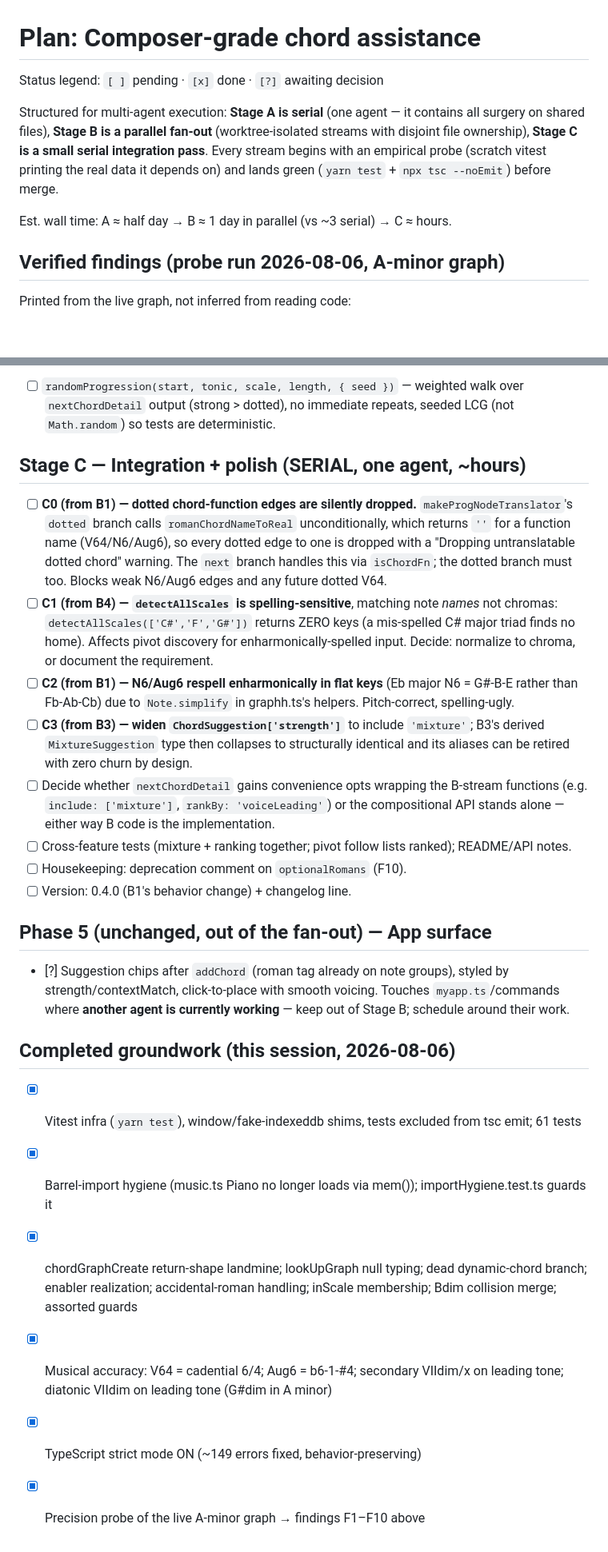
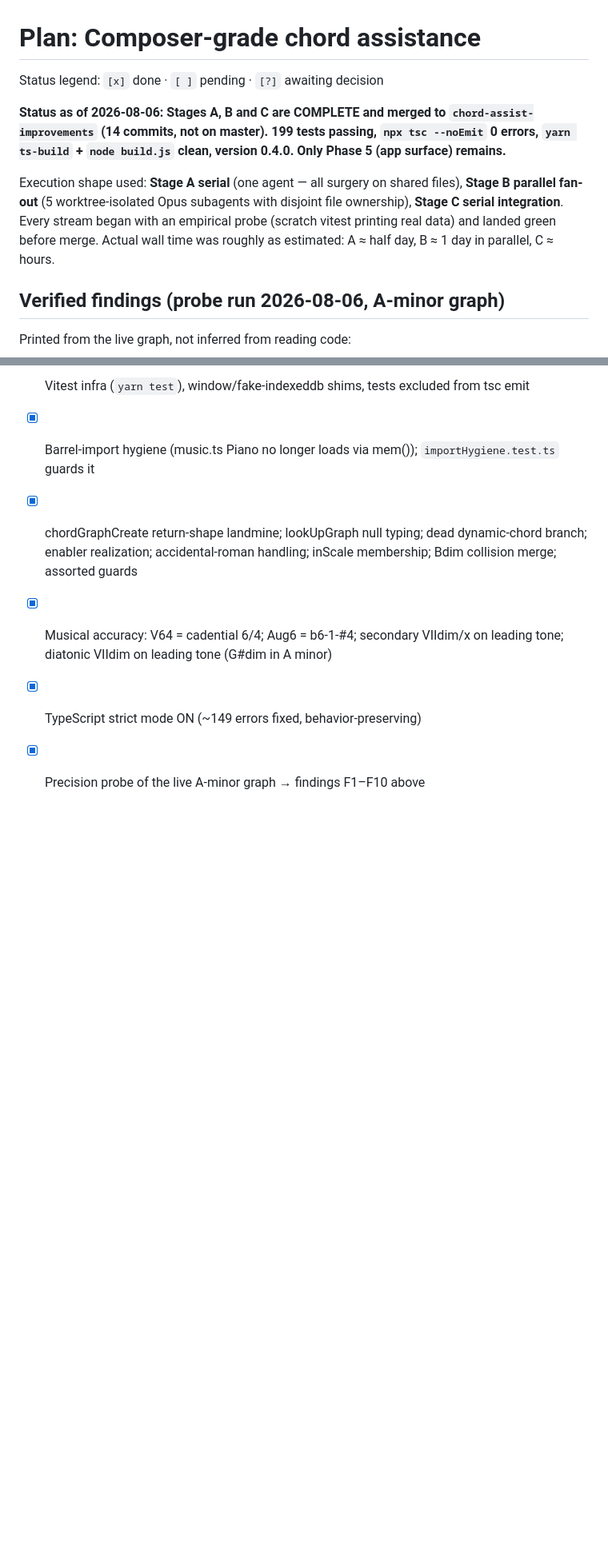
Before and after one commit to rdroe/ollave, a Markdown page: PLAN.md, 2 parts joined by grey strips. Shown at 80% size. GitHub-like rendering; blank space fills up the shorter version.

Commit message:
docs: update plan to reflect completed stages A-C
Co-Authored-By: Claude Fable 5 <noreply@anthropic.com>

```diff
--- a/PLAN.md
+++ b/PLAN.md
@@ -1,16 +1,18 @@
 # Plan: Composer-grade chord assistance
 
-Status legend: `[ ]` pending · `[x]` done · `[?]` awaiting decision
+Status legend: `[x]` done · `[ ]` pending · `[?]` awaiting decision
 
-Structured for multi-agent execution: **Stage A is serial** (one agent — it
-contains all surgery on shared files), **Stage B is a parallel fan-out**
-(worktree-isolated streams with disjoint file ownership), **Stage C is a
-small serial integration pass**. Every stream begins with an empirical
-probe (scratch vitest printing the real data it depends on) and lands
-green (`yarn test` + `npx tsc --noEmit`) before merge.
+**Status as of 2026-08-06: Stages A, B and C are COMPLETE and merged to
+`chord-assist-improvements` (14 commits, not on master). 199 tests passing,
+`npx tsc --noEmit` 0 errors, `yarn ts-build` + `node build.js` clean,
+version 0.4.0. Only Phase 5 (app surface) remains.**
 
-Est. wall time: A ≈ half day → B ≈ 1 day in parallel (vs ~3 serial) → C ≈ hours.
-
+Execution shape used: **Stage A serial** (one agent — all surgery on shared
+files), **Stage B parallel fan-out** (5 worktree-isolated Opus subagents with
+disjoint file ownership), **Stage C serial integration**. Every stream began
+with an empirical probe (scratch vitest printing real data) and landed green
+before merge. Actual wall time was roughly as estimated: A ≈ half day,
+B ≈ 1 day in parallel, C ≈ hours.
 ## Verified findings (probe run 2026-08-06, A-minor graph)
 
 Printed from the live graph, not inferred from reading code:
@@ -191,55 +190,12 @@ because placement *needs* the engine's nearest-inversion math)
-- [ ] `randomProgression(start, tonic, scale, length, { seed })` — weighted
-      walk over `nextChordDetail` output (strong > dotted), no immediate
-      repeats, seeded LCG (not `Math.random`) so tests are deterministic.
-
-## Stage C — Integration + polish (SERIAL, one agent, ~hours)
-
-- [ ] **C0 (from B1) — dotted chord-function edges are silently dropped.**
-      `makeProgNodeTranslator`'s `dotted` branch calls
-      `romanChordNameToReal` unconditionally, which returns `''` for a
-      function name (V64/N6/Aug6), so every dotted edge to one is dropped
-      with a "Dropping untranslatable dotted chord" warning. The `next`
-      branch handles this via `isChordFn`; the dotted branch must too.
-      Blocks weak N6/Aug6 edges and any future dotted V64.
-- [ ] **C1 (from B4) — `detectAllScales` is spelling-sensitive**, matching
-      note *names* not chromas: `detectAllScales(['C#','F','G#'])` returns
-      ZERO keys (a mis-spelled C# major triad finds no home). Affects pivot
-      discovery for enharmonically-spelled input. Decide: normalize to
-      chroma, or document the requirement.
-- [ ] **C2 (from B1) — N6/Aug6 respell enharmonically in flat keys**
-      (Eb major N6 = G#-B-E rather than Fb-Ab-Cb) due to `Note.simplify`
-      in graphh.ts's helpers. Pitch-correct, spelling-ugly.
-- [ ] **C3 (from B3) — widen `ChordSuggestion['strength']`** to include
-      `'mixture'`; B3's derived `MixtureSuggestion` type then collapses to
-      structurally identical and its aliases can be retired with zero
-      churn by design.
-- [ ] Decide whether `nextChordDetail` gains convenience opts wrapping the
-      B-stream functions (e.g. `include: ['mixture']`,
-      `rankBy: 'voiceLeading'`) or the compositional API stands alone —
-      either way B code is the implementation.
-- [ ] Cross-feature tests (mixture + ranking together; pivot follow lists
-      ranked); README/API notes.
-- [ ] Housekeeping: deprecation comment on `optionalRomans` (F10).
-- [ ] Version: 0.4.0 (B1's behavior change) + changelog line.
-
-## Phase 5 (unchanged, out of the fan-out) — App surface
-
-- [?] Suggestion chips after `addChord` (roman tag already on note groups),
-      styled by strength/contextMatch, click-to-place with smooth voicing.
-      Touches `myapp.ts`/commands where **another agent is currently
-      working** — keep out of Stage B; schedule around their work.
-
-## Completed groundwork (this session, 2026-08-06)
-
-- [x] Vitest infra (`yarn test`), window/fake-indexeddb shims, tests
-      excluded from tsc emit; 61 tests
+- [x] Vitest infra (`yarn test`), window/fake-indexeddb shims, tests excluded
+      from tsc emit
 - [x] Barrel-import hygiene (music.ts Piano no longer loads via mem());
-      importHygiene.test.ts guards it
-- [x] chordGraphCreate return-shape landmine; lookUpGraph null typing;
-      dead dynamic-chord branch; enabler realization; accidental-roman
-      handling; inScale membership; Bdim collision merge; assorted guards
+      `importHygiene.test.ts` guards it
+- [x] chordGraphCreate return-shape landmine; lookUpGraph null typing; dead
+      dynamic-chord branch; enabler realization; accidental-roman handling;
+      inScale membership; Bdim collision merge; assorted guards
 - [x] Musical accuracy: V64 = cadential 6/4; Aug6 = b6-1-#4; secondary
-      VIIdim/x on leading tone; diatonic VIIdim on leading tone
-      (G#dim in A minor)
+      VIIdim/x on leading tone; diatonic VIIdim on leading tone (G#dim in
+      A minor)
 - [x] TypeScript strict mode ON (~149 errors fixed, behavior-preserving)
 - [x] Precision probe of the live A-minor graph → findings F1–F10 above
```
Also changed, not shown: other parts of PLAN.md (+122 -125 lines).
